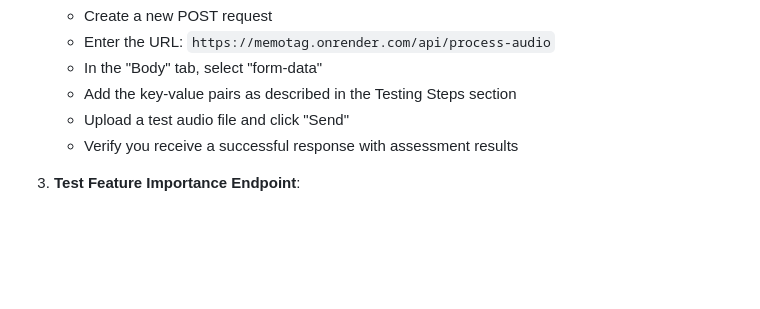
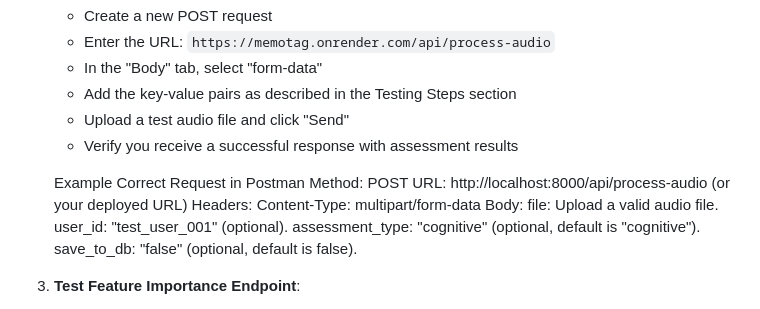
Before and after one commit to BLANK0104/Memotag, a Markdown page: docs/postman_testing.md, the part around the change. Drawn GitHub-style; blank space fills up the shorter version.

```diff
--- a/docs/postman_testing.md
+++ b/docs/postman_testing.md
@@ -134,6 +134,17 @@ Now that you've deployed the Memotag API on Render and confirmed it's running (b
    - Upload a test audio file and click "Send"
    - Verify you receive a successful response with assessment results
 
+   Example Correct Request in Postman
+Method: POST
+URL: http://localhost:8000/api/process-audio (or your deployed URL)
+Headers:
+Content-Type: multipart/form-data
+Body:
+file: Upload a valid audio file.
+user_id: "test_user_001" (optional).
+assessment_type: "cognitive" (optional, default is "cognitive").
+save_to_db: "false" (optional, default is false).
+
 3. **Test Feature Importance Endpoint**:
    - Create a new GET request
    - Enter the URL: `https://memotag.onrender.com/api/features/importance`
```
Also changed, not shown: docs/README.md (added, +204 -0 lines), docs/VOICE_ANALYZER_SETUP.md (added, +70 -0 lines).
